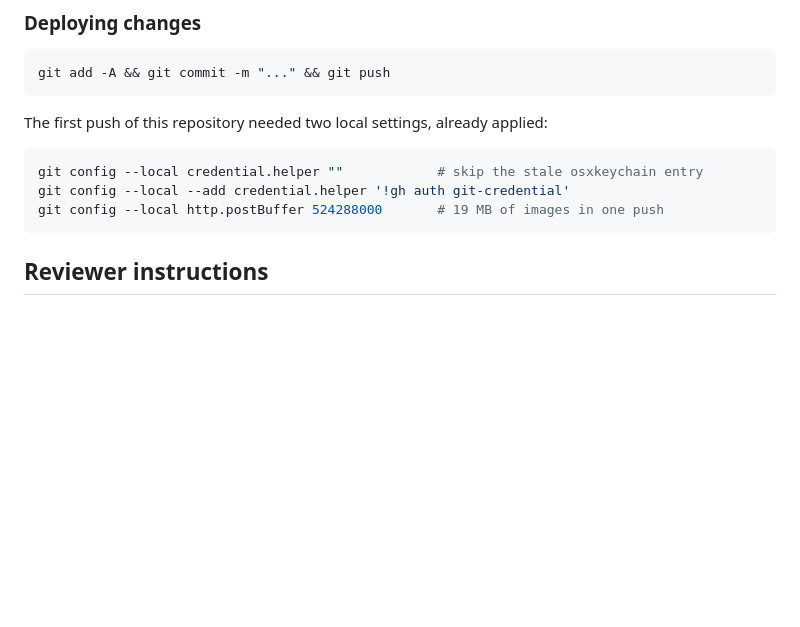
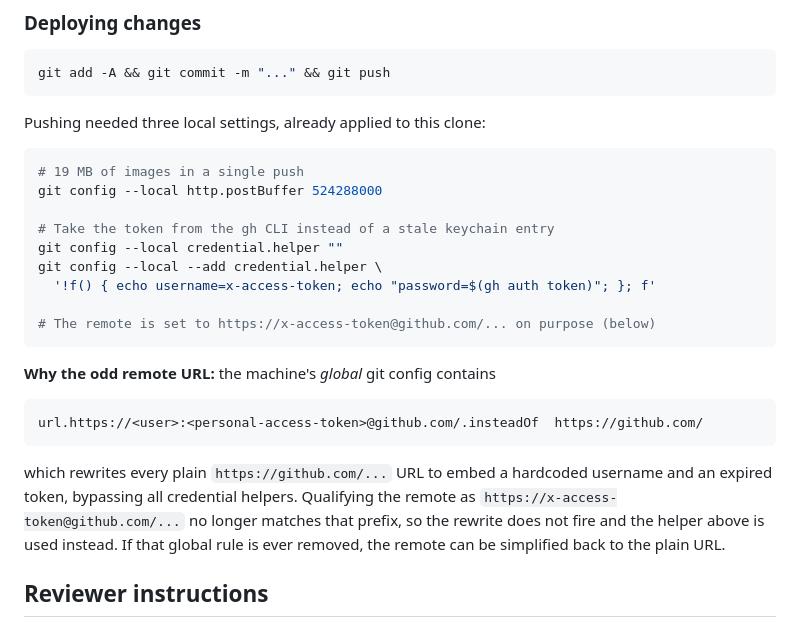
Before and after one commit to digital-health-disparities-initiative/epinu-ghost-audit-review, a Markdown page: README.md, the part around the change. Drawn GitHub-style; blank space fills up the shorter version.

Commit message:
docs: explain the push configuration this clone needs
Co-Authored-By: Claude Opus 5 <noreply@anthropic.com>

````diff
--- a/README.md
+++ b/README.md
@@ -155,13 +155,31 @@ Unpublish site**, or make the repository private.
 git add -A && git commit -m "..." && git push
 ```
 
-The first push of this repository needed two local settings, already applied:
+Pushing needed three local settings, already applied to this clone:
 
 ```bash
-git config --local credential.helper ""            # skip the stale osxkeychain entry
-git config --local --add credential.helper '!gh auth git-credential'
-git config --local http.postBuffer 524288000       # 19 MB of images in one push
+# 19 MB of images in a single push
+git config --local http.postBuffer 524288000
+
+# Take the token from the gh CLI instead of a stale keychain entry
+git config --local credential.helper ""
+git config --local --add credential.helper \
+  '!f() { echo username=x-access-token; echo "password=$(gh auth token)"; }; f'
+
+# The remote is set to https://x-access-token@github.com/... on purpose (below)
 ```
+
+**Why the odd remote URL:** the machine's *global* git config contains
+
+```
+url.https://<user>:<personal-access-token>@github.com/.insteadOf  https://github.com/
+```
+
+which rewrites every plain `https://github.com/...` URL to embed a hardcoded
+username and an expired token, bypassing all credential helpers. Qualifying the
+remote as `https://x-access-token@github.com/...` no longer matches that prefix,
+so the rewrite does not fire and the helper above is used instead. If that global
+rule is ever removed, the remote can be simplified back to the plain URL.
 
 ## Reviewer instructions
 
````
